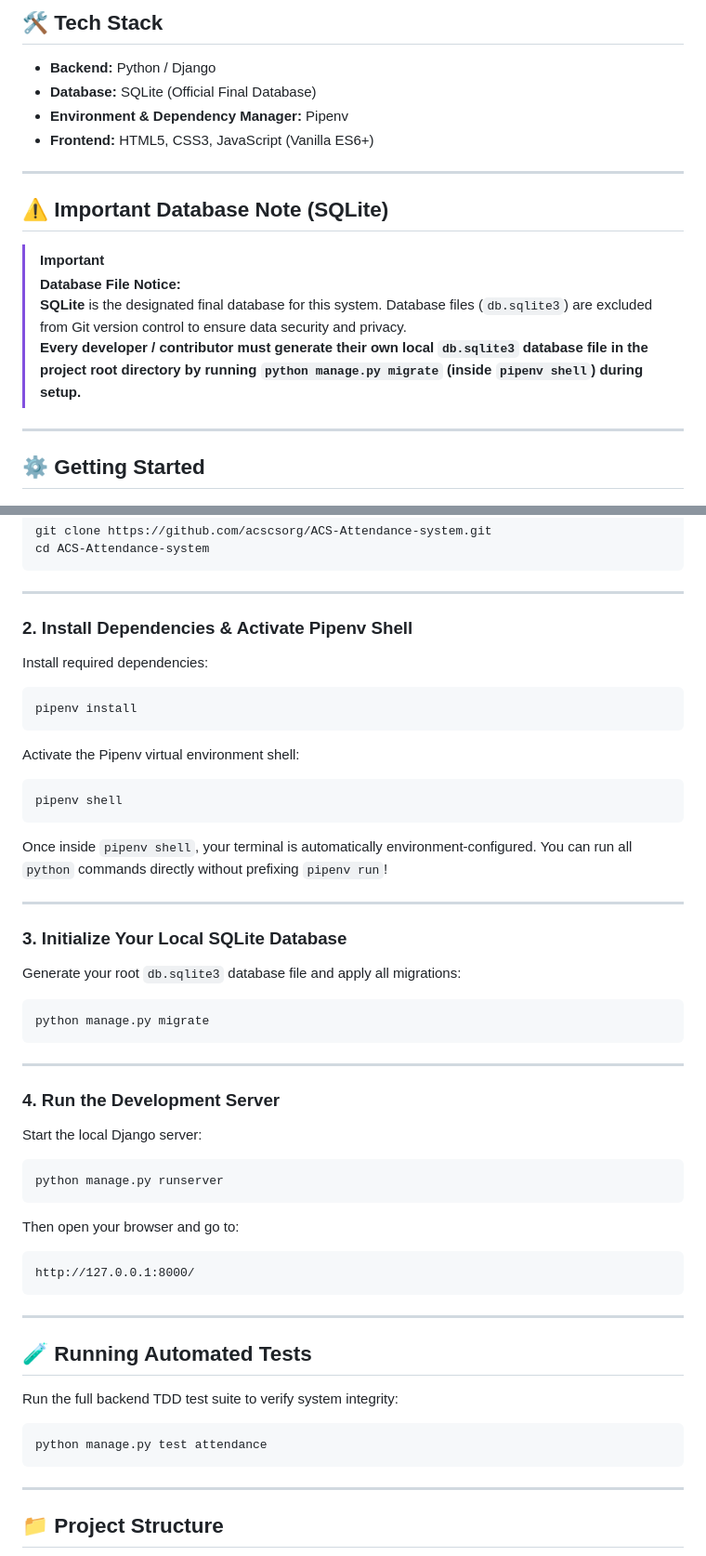
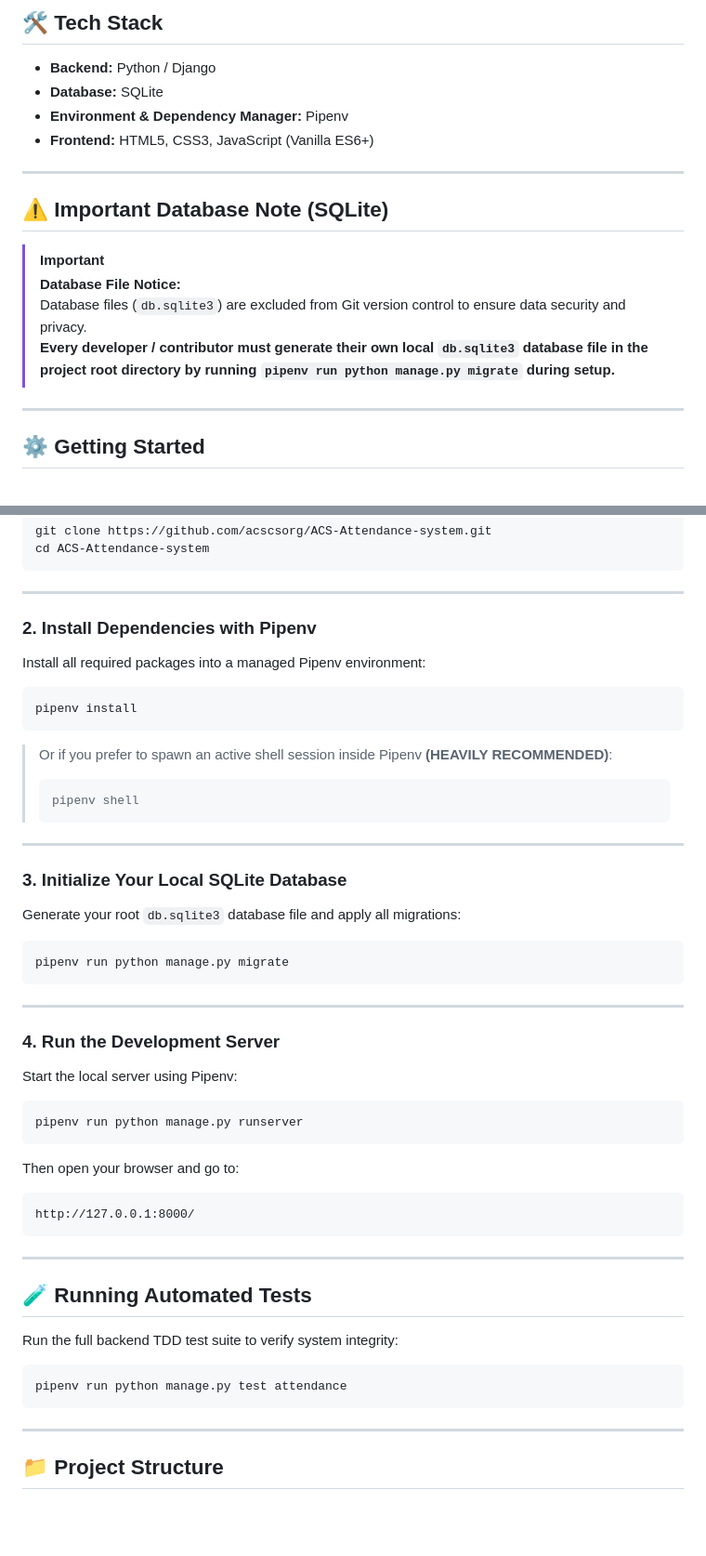
Before and after one commit to acscsorg/ACS-Attendance-system, a Markdown page: README.md, 2 parts joined by grey strips. Shown at 93% size. Drawn GitHub-style; blank space fills up the shorter version.

````diff
--- a/README.md
+++ b/README.md
@@ -10,7 +10,7 @@ The **ACS Attendance System** is the official digital attendance tracking platfo
 ## 🛠️ Tech Stack
 
 - **Backend:** Python / Django
-- **Database:** SQLite (Official Final Database)
+- **Database:** SQLite
 - **Environment & Dependency Manager:** Pipenv
 - **Frontend:** HTML5, CSS3, JavaScript (Vanilla ES6+)
 
@@ -20,8 +20,8 @@ The **ACS Attendance System** is the official digital attendance tracking platfo
 
 > [!IMPORTANT]
 > **Database File Notice:**
-> **SQLite** is the designated final database for this system. Database files (`db.sqlite3`) are excluded from Git version control to ensure data security and privacy.
-> **Every developer / contributor must generate their own local `db.sqlite3` database file in the project root directory by running `python manage.py migrate` (inside `pipenv shell`) during setup.**
+> Database files (`db.sqlite3`) are excluded from Git version control to ensure data security and privacy.
+> **Every developer / contributor must generate their own local `db.sqlite3` database file in the project root directory by running `pipenv run python manage.py migrate` during setup.**
 
 ---
 
@@ -46,21 +46,19 @@ cd ACS-Attendance-system
 
 ---
 
-### 2. Install Dependencies & Activate Pipenv Shell
+### 2. Install Dependencies with Pipenv
 
-Install required dependencies:
+Install all required packages into a managed Pipenv environment:
 
 ```bash
 pipenv install
 ```
 
-Activate the Pipenv virtual environment shell:
-
-```bash
-pipenv shell
-```
-
-Once inside `pipenv shell`, your terminal is automatically environment-configured. You can run all `python` commands directly without prefixing `pipenv run`!
+> Or if you prefer to spawn an active shell session inside Pipenv **(HEAVILY RECOMMENDED)**:
+>
+> ```bash
+> pipenv shell
+> ```
 
 ---
 
@@ -69,17 +67,17 @@ Once inside `pipenv shell`, your terminal is automatically environment-configure
 Generate your root `db.sqlite3` database file and apply all migrations:
 
 ```bash
-python manage.py migrate
+pipenv run python manage.py migrate
 ```
 
 ---
 
 ### 4. Run the Development Server
 
-Start the local Django server:
+Start the local server using Pipenv:
 
 ```bash
-python manage.py runserver
+pipenv run python manage.py runserver
 ```
 
 Then open your browser and go to:
@@ -95,7 +93,7 @@ http://127.0.0.1:8000/
 Run the full backend TDD test suite to verify system integrity:
 
 ```bash
-python manage.py test attendance
+pipenv run python manage.py test attendance
 ```
 
 ---
````
